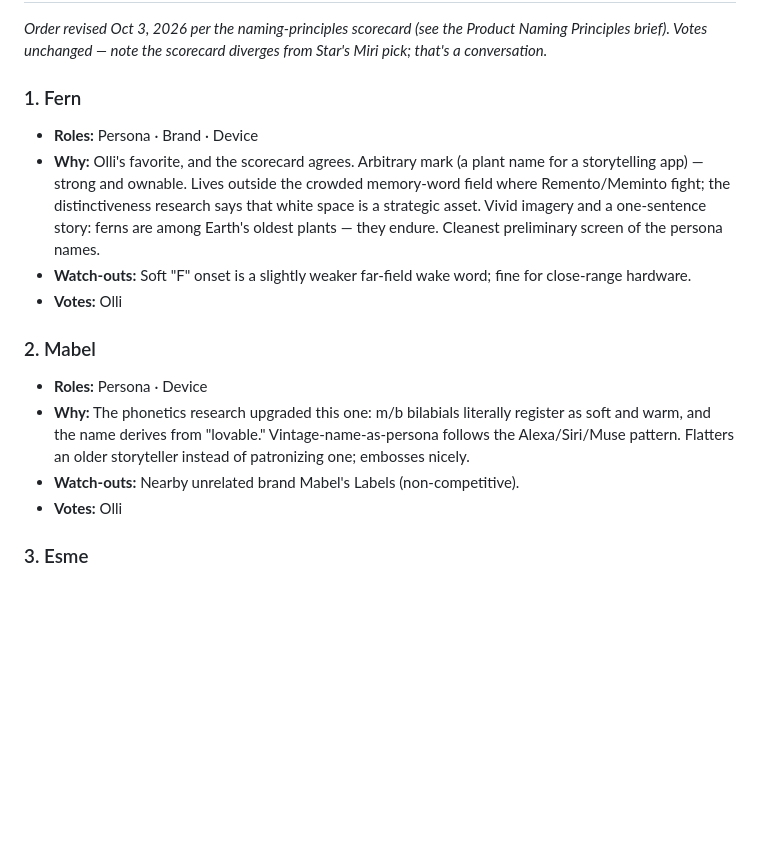
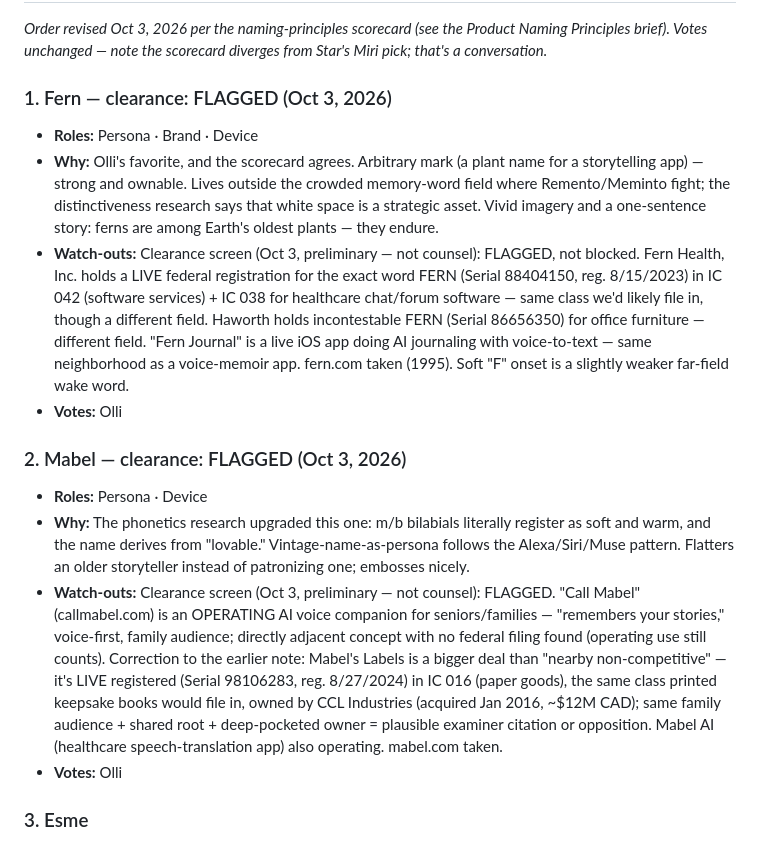
Before and after one commit to sobersend/rememberme-web, a Markdown page: docs/naming-shortlist.md, the part around the change. GitHub-like rendering; blank space fills up the shorter version.

Commit message:
Naming shortlist: record Oct 3 clearance screen results for Fern and Mabel (both flagged)

```diff
--- a/docs/naming-shortlist.md
+++ b/docs/naming-shortlist.md
@@ -17,16 +17,16 @@ do not.
 
 *Order revised Oct 3, 2026 per the naming-principles scorecard (see the Product Naming Principles brief). Votes unchanged — note the scorecard diverges from Star's Miri pick; that's a conversation.*
 
-### 1. Fern
+### 1. Fern — clearance: FLAGGED (Oct 3, 2026)
 - **Roles:** Persona · Brand · Device
-- **Why:** Olli's favorite, and the scorecard agrees. Arbitrary mark (a plant name for a storytelling app) — strong and ownable. Lives outside the crowded memory-word field where Remento/Meminto fight; the distinctiveness research says that white space is a strategic asset. Vivid imagery and a one-sentence story: ferns are among Earth's oldest plants — they endure. Cleanest preliminary screen of the persona names.
-- **Watch-outs:** Soft "F" onset is a slightly weaker far-field wake word; fine for close-range hardware.
+- **Why:** Olli's favorite, and the scorecard agrees. Arbitrary mark (a plant name for a storytelling app) — strong and ownable. Lives outside the crowded memory-word field where Remento/Meminto fight; the distinctiveness research says that white space is a strategic asset. Vivid imagery and a one-sentence story: ferns are among Earth's oldest plants — they endure.
+- **Watch-outs:** Clearance screen (Oct 3, preliminary — not counsel): FLAGGED, not blocked. Fern Health, Inc. holds a LIVE federal registration for the exact word FERN (Serial 88404150, reg. 8/15/2023) in IC 042 (software services) + IC 038 for healthcare chat/forum software — same class we'd likely file in, though a different field. Haworth holds incontestable FERN (Serial 86656350) for office furniture — different field. "Fern Journal" is a live iOS app doing AI journaling with voice-to-text — same neighborhood as a voice-memoir app. fern.com taken (1995). Soft "F" onset is a slightly weaker far-field wake word.
 - **Votes:** Olli
 
-### 2. Mabel
+### 2. Mabel — clearance: FLAGGED (Oct 3, 2026)
 - **Roles:** Persona · Device
 - **Why:** The phonetics research upgraded this one: m/b bilabials literally register as soft and warm, and the name derives from "lovable." Vintage-name-as-persona follows the Alexa/Siri/Muse pattern. Flatters an older storyteller instead of patronizing one; embosses nicely.
-- **Watch-outs:** Nearby unrelated brand Mabel's Labels (non-competitive).
+- **Watch-outs:** Clearance screen (Oct 3, preliminary — not counsel): FLAGGED. "Call Mabel" (callmabel.com) is an OPERATING AI voice companion for seniors/families — "remembers your stories," voice-first, family audience; directly adjacent concept with no federal filing found (operating use still counts). Correction to the earlier note: Mabel's Labels is a bigger deal than "nearby non-competitive" — it's LIVE registered (Serial 98106283, reg. 8/27/2024) in IC 016 (paper goods), the same class printed keepsake books would file in, owned by CCL Industries (acquired Jan 2016, ~$12M CAD); same family audience + shared root + deep-pocketed owner = plausible examiner citation or opposition. Mabel AI (healthcare speech-translation app) also operating. mabel.com taken.
 - **Votes:** Olli
 
 ### 3. Esme
```
